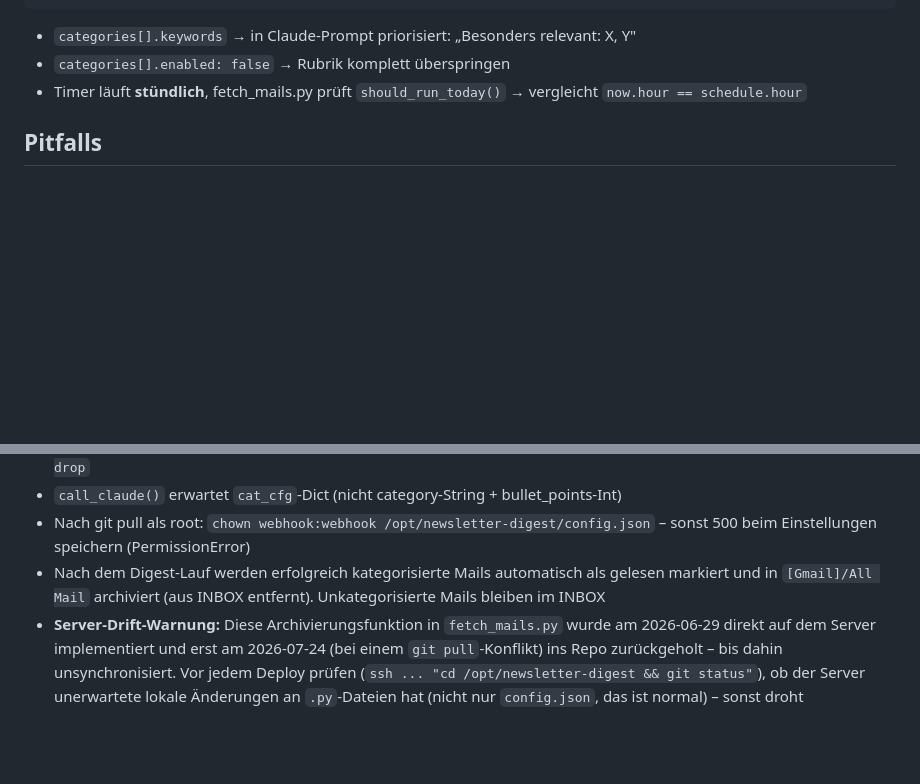
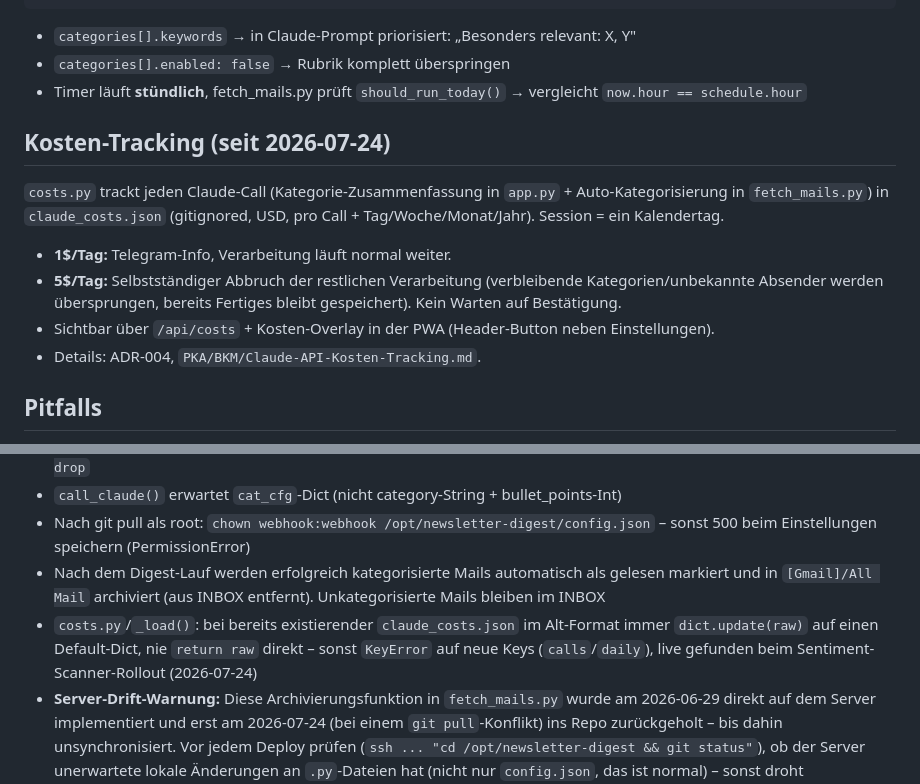
Before and after one commit to sEppofaz/Newsletter-Digest, a Markdown page: CLAUDE.md, 2 parts joined by grey strips. Drawn GitHub-style; blank space fills up the shorter version.

Commit message:
Doku: Kosten-Tracking-Abschnitt + Pitfall in CLAUDE.md ergänzen
Co-Authored-By: Claude Sonnet 5 <noreply@anthropic.com>
Claude-Session: https://claude.ai/code/session_01SL9Y9qvUDRyVzoqqJBqAHB

```diff
--- a/CLAUDE.md
+++ b/CLAUDE.md
@@ -83,6 +83,13 @@ Methode B (cairosvg, server-seitig), generiert in `/opt/newsletter-digest/icons/
 - `categories[].enabled: false` → Rubrik komplett überspringen
 - Timer läuft **stündlich**, fetch_mails.py prüft `should_run_today()` → vergleicht `now.hour == schedule.hour`
 
+## Kosten-Tracking (seit 2026-07-24)
+`costs.py` trackt jeden Claude-Call (Kategorie-Zusammenfassung in `app.py` + Auto-Kategorisierung in `fetch_mails.py`) in `claude_costs.json` (gitignored, USD, pro Call + Tag/Woche/Monat/Jahr). Session = ein Kalendertag.
+- **1$/Tag:** Telegram-Info, Verarbeitung läuft normal weiter.
+- **5$/Tag:** Selbstständiger Abbruch der restlichen Verarbeitung (verbleibende Kategorien/unbekannte Absender werden übersprungen, bereits Fertiges bleibt gespeichert). Kein Warten auf Bestätigung.
+- Sichtbar über `/api/costs` + Kosten-Overlay in der PWA (Header-Button neben Einstellungen).
+- Details: ADR-004, `PKA/BKM/Claude-API-Kosten-Tracking.md`.
+
 ## Pitfalls
 - **Gunicorn-Timeout:** `newsletter-digest.service` läuft mit `--timeout 120` (seit 2026-07-24, davor kein Flag = Gunicorn-Default 30s). Claude-Call in `call_claude()` erlaubt `timeout=90` – bei Gunicorn-Timeout < Requests-Timeout killt Gunicorn den Worker mitten in der Anfrage (`WORKER TIMEOUT`/`SIGABRT`) → 500 bei `/api/process`, fetch_mails.py meldet die leere Digest-Seite mit Warning. Bei künftigen Änderungen am `timeout=90` in `app.py` den Gunicorn-Wert in der `.service`-Datei entsprechend nachziehen (Gunicorn-Wert immer > Requests-Timeout)
 - `telegram_alert()`/`notify_telegram()` splitten Nachrichten >4096 Zeichen automatisch (siehe `PKA/BKM/Telegram-Integration.md`)
@@ -96,6 +103,7 @@ Methode B (cairosvg, server-seitig), generiert in `/opt/newsletter-digest/icons/
 - `call_claude()` erwartet `cat_cfg`-Dict (nicht category-String + bullet_points-Int)
 - Nach git pull als root: `chown webhook:webhook /opt/newsletter-digest/config.json` – sonst 500 beim Einstellungen speichern (PermissionError)
 - Nach dem Digest-Lauf werden erfolgreich kategorisierte Mails automatisch als gelesen markiert und in `[Gmail]/All Mail` archiviert (aus INBOX entfernt). Unkategorisierte Mails bleiben im INBOX
+- `costs.py`/`_load()`: bei bereits existierender `claude_costs.json` im Alt-Format immer `dict.update(raw)` auf einen Default-Dict, nie `return raw` direkt – sonst `KeyError` auf neue Keys (`calls`/`daily`), live gefunden beim Sentiment-Scanner-Rollout (2026-07-24)
 - **Server-Drift-Warnung:** Diese Archivierungsfunktion in `fetch_mails.py` wurde am 2026-06-29 direkt auf dem Server implementiert und erst am 2026-07-24 (bei einem `git pull`-Konflikt) ins Repo zurückgeholt – bis dahin unsynchronisiert. Vor jedem Deploy prüfen (`ssh ... "cd /opt/newsletter-digest && git status"`), ob der Server unerwartete lokale Änderungen an `.py`-Dateien hat (nicht nur `config.json`, das ist normal) – sonst droht stillschweigender Feature-Verlust beim Überschreiben
 
 ## Aktueller Stand
```
